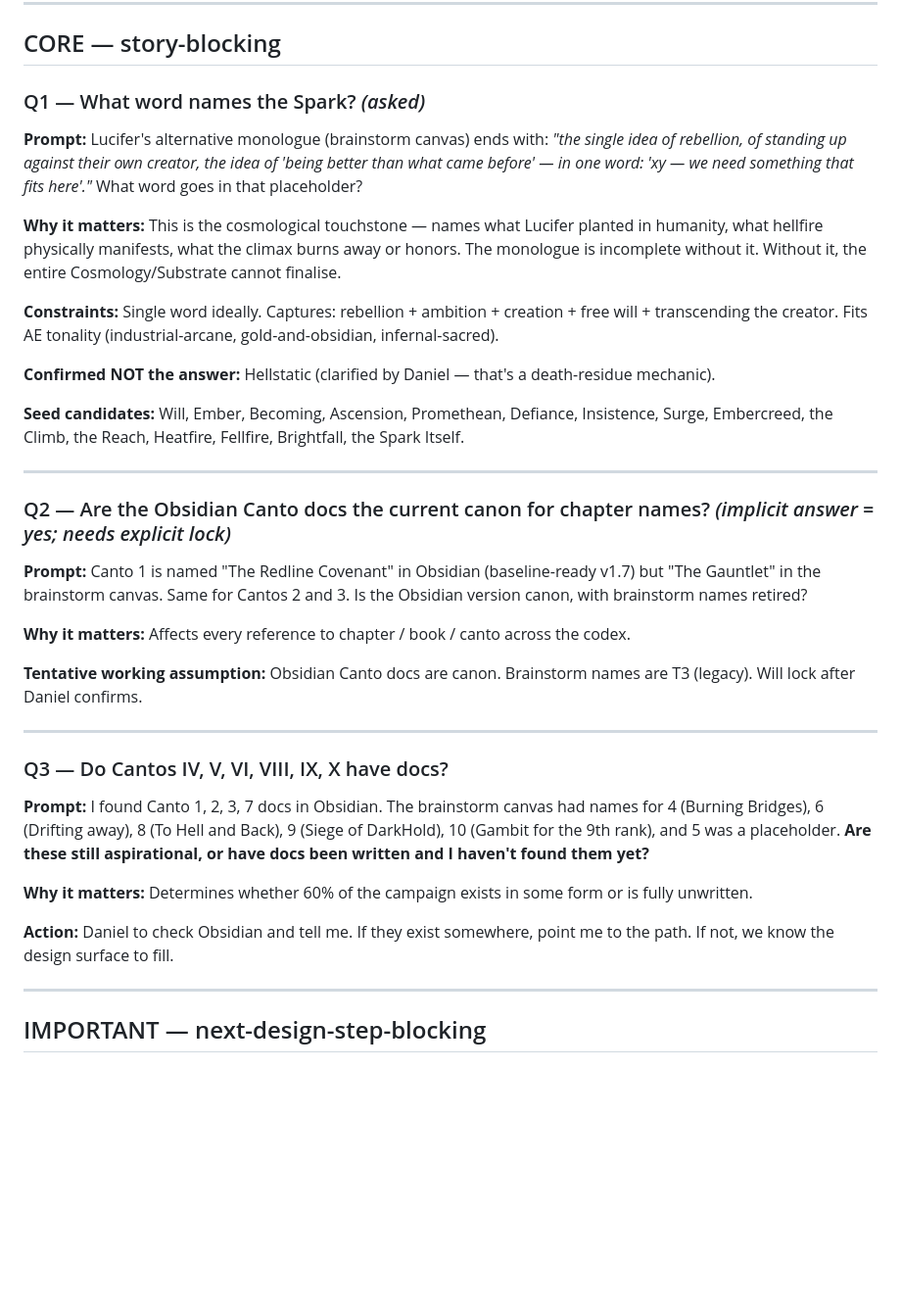
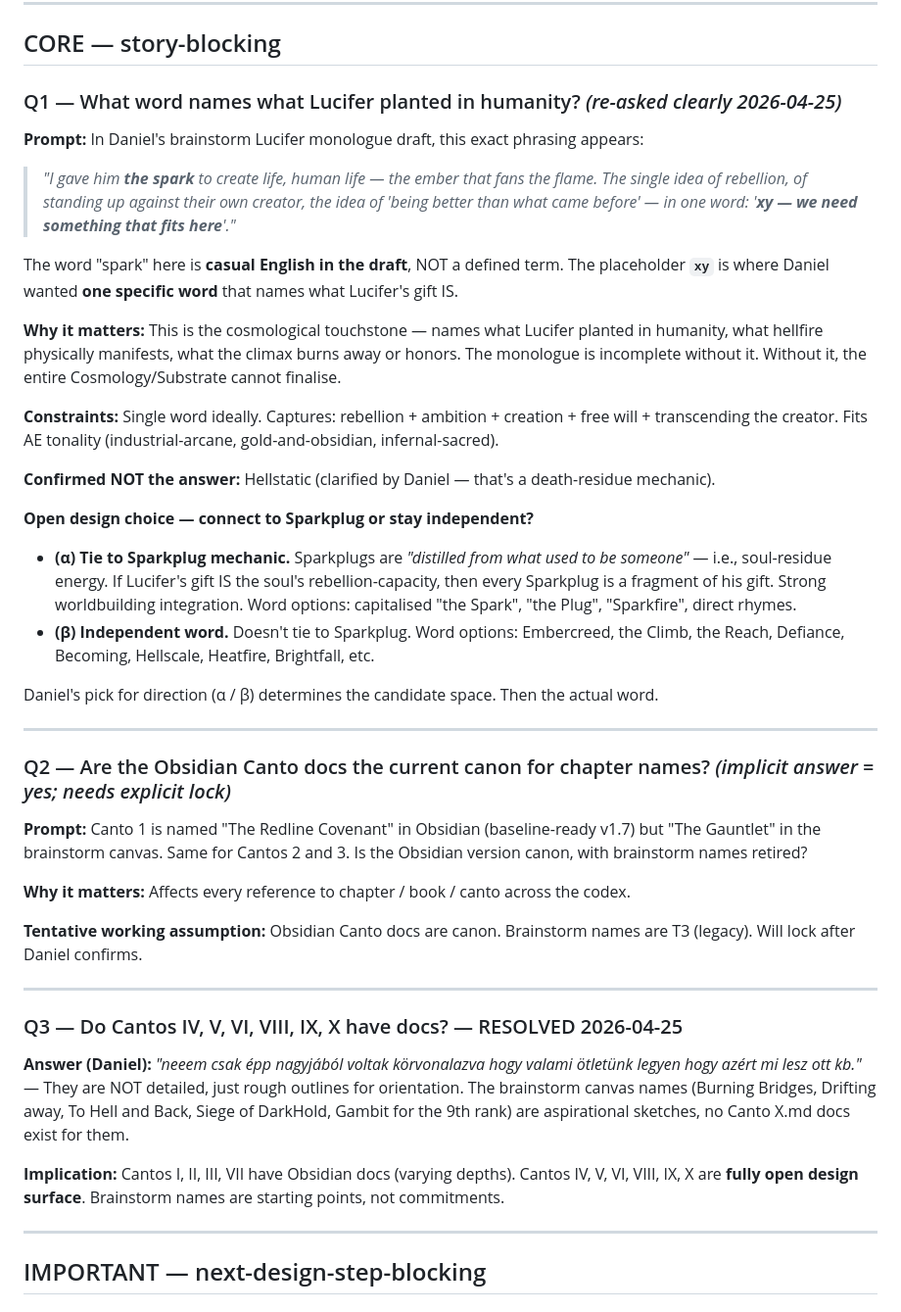
Before and after one commit to Kenessy/Apocalypse-Express, a Markdown page: AE-Codex/Questions.md, the part around one of its changes. Shown at 98% size. Drawn GitHub-style; blank space fills up the shorter version.

Commit message:
AE-Codex: Q3 resolved (cantos rough only); Q1 reframed (spark vs sparkplug)

```diff
--- a/AE-Codex/Questions.md
+++ b/AE-Codex/Questions.md
@@ -16,9 +16,13 @@ last_updated: 2026-04-25
 
 ## CORE — story-blocking
 
-### Q1 — What word names the Spark? *(asked)*
+### Q1 — What word names what Lucifer planted in humanity? *(re-asked clearly 2026-04-25)*
 
-**Prompt:** Lucifer's alternative monologue (brainstorm canvas) ends with: *"the single idea of rebellion, of standing up against their own creator, the idea of 'being better than what came before' — in one word: 'xy — we need something that fits here'."* What word goes in that placeholder?
+**Prompt:** In Daniel's brainstorm Lucifer monologue draft, this exact phrasing appears:
+
+> *"I gave him **the spark** to create life, human life — the ember that fans the flame. The single idea of rebellion, of standing up against their own creator, the idea of 'being better than what came before' — in one word: '**xy — we need something that fits here**'."*
+
+The word "spark" here is **casual English in the draft**, NOT a defined term. The placeholder **`xy`** is where Daniel wanted **one specific word** that names what Lucifer's gift IS.
 
 **Why it matters:** This is the cosmological touchstone — names what Lucifer planted in humanity, what hellfire physically manifests, what the climax burns away or honors. The monologue is incomplete without it. Without it, the entire Cosmology/Substrate cannot finalise.
 
@@ -26,7 +30,11 @@ last_updated: 2026-04-25
 
 **Confirmed NOT the answer:** Hellstatic (clarified by Daniel — that's a death-residue mechanic).
 
-**Seed candidates:** Will, Ember, Becoming, Ascension, Promethean, Defiance, Insistence, Surge, Embercreed, the Climb, the Reach, Heatfire, Fellfire, Brightfall, the Spark Itself.
+**Open design choice — connect to Sparkplug or stay independent?**
+- **(α) Tie to Sparkplug mechanic.** Sparkplugs are *"distilled from what used to be someone"* — i.e., soul-residue energy. If Lucifer's gift IS the soul's rebellion-capacity, then every Sparkplug is a fragment of his gift. Strong worldbuilding integration. Word options: capitalised "the Spark", "the Plug", "Sparkfire", direct rhymes.
+- **(β) Independent word.** Doesn't tie to Sparkplug. Word options: Embercreed, the Climb, the Reach, Defiance, Becoming, Hellscale, Heatfire, Brightfall, etc.
+
+Daniel's pick for direction (α / β) determines the candidate space. Then the actual word.
 
 ---
 
@@ -40,13 +48,11 @@ last_updated: 2026-04-25
 
 ---
 
-### Q3 — Do Cantos IV, V, VI, VIII, IX, X have docs?
+### Q3 — Do Cantos IV, V, VI, VIII, IX, X have docs? — RESOLVED 2026-04-25
 
-**Prompt:** I found Canto 1, 2, 3, 7 docs in Obsidian. The brainstorm canvas had names for 4 (Burning Bridges), 6 (Drifting away), 8 (To Hell and Back), 9 (Siege of DarkHold), 10 (Gambit for the 9th rank), and 5 was a placeholder. **Are these still aspirational, or have docs been written and I haven't found them yet?**
+**Answer (Daniel):** *"neeem csak épp nagyjából voltak körvonalazva hogy valami ötletünk legyen hogy azért mi lesz ott kb."* — They are NOT detailed, just rough outlines for orientation. The brainstorm canvas names (Burning Bridges, Drifting away, To Hell and Back, Siege of DarkHold, Gambit for the 9th rank) are aspirational sketches, no Canto X.md docs exist for them.
 
-**Why it matters:** Determines whether 60% of the campaign exists in some form or is fully unwritten.
-
-**Action:** Daniel to check Obsidian and tell me. If they exist somewhere, point me to the path. If not, we know the design surface to fill.
+**Implication:** Cantos I, II, III, VII have Obsidian docs (varying depths). Cantos IV, V, VI, VIII, IX, X are **fully open design surface**. Brainstorm names are starting points, not commitments.
 
 ---
 
```
Also changed, not shown: other parts of AE-Codex/Questions.md (+1 -19 lines).
